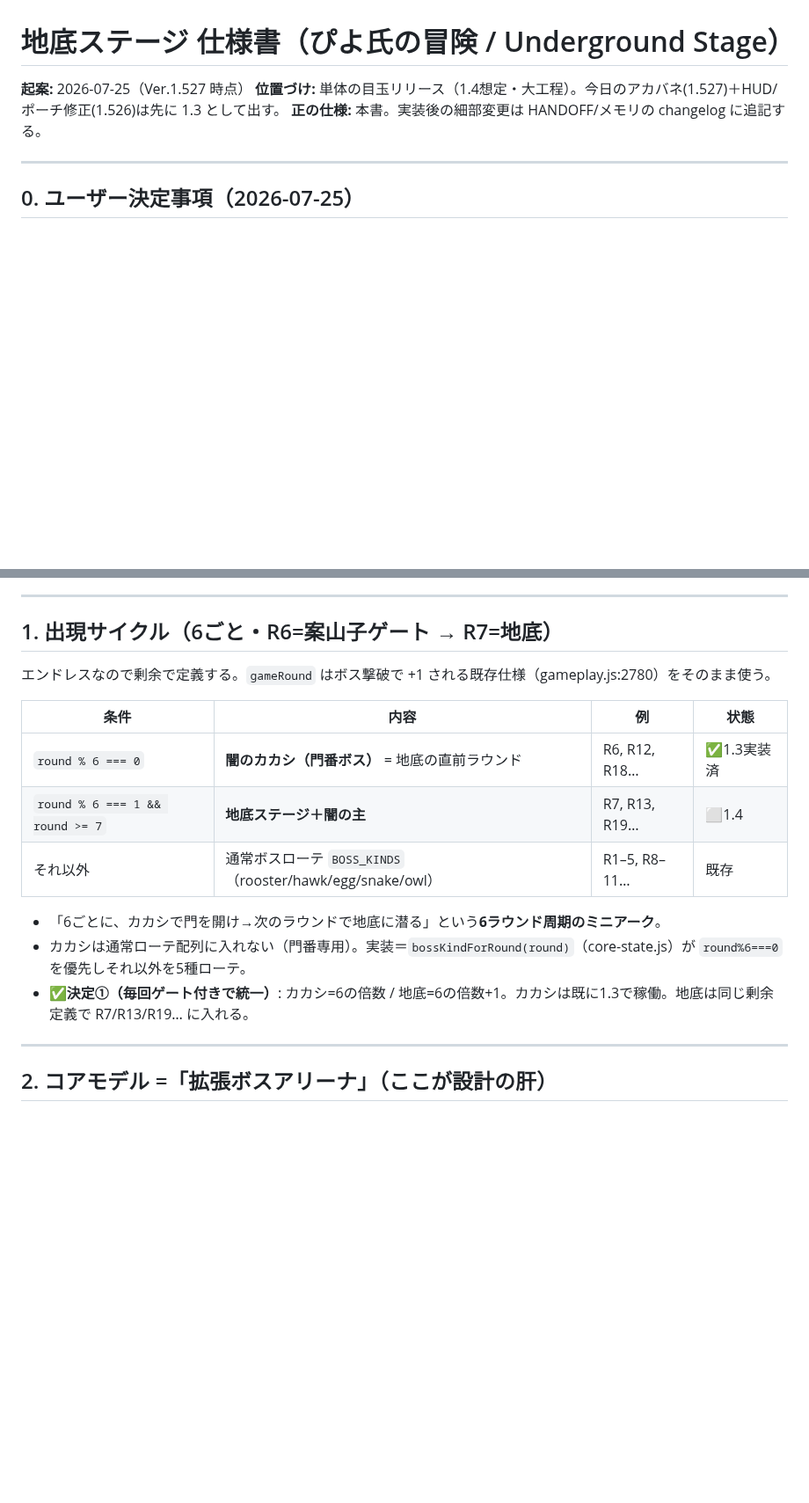
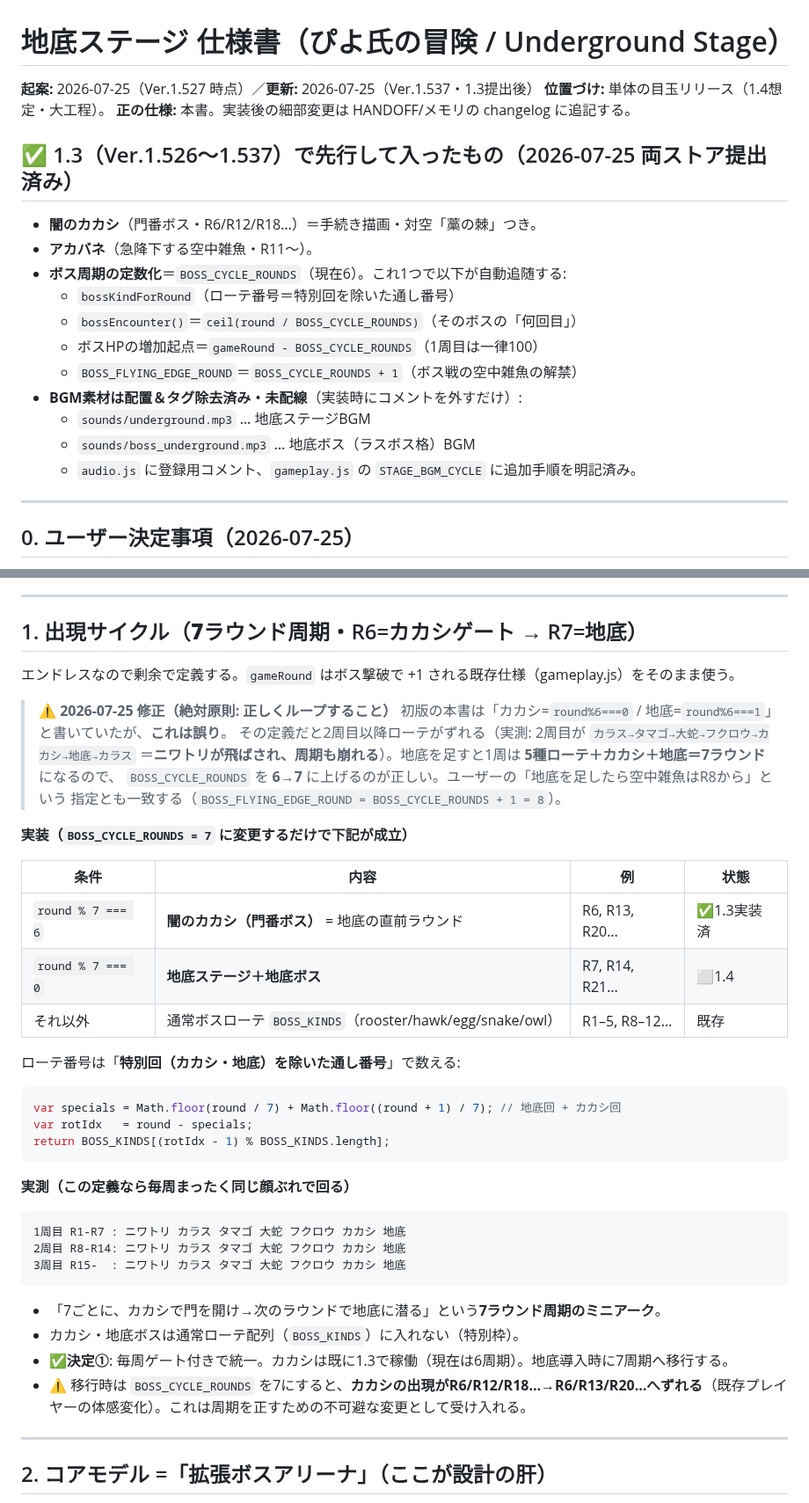
Before and after one commit to shinomiyapiyo/piyos-adventure, a Markdown page: SPEC_UNDERGROUND.md, 2 parts joined by grey strips. Shown at 88% size. Rendered like a GitHub page; blank space fills up the shorter version.

Commit message:
docs: 地底ステージ仕様書を1.3提出時点へ更新＋周期定義の誤りを修正。⚠初版の「カカシ=round%6==0 / 地底=round%6==1」は誤り＝2周目以降ローテがずれる（実測: 2周目がカラス→タマゴ→大蛇→フクロウ→カカシ→地底→カラスでニワトリが飛ぶ）。地底を足すと1周=5種ローテ+カカシ+地底=7ラウンドなので BOSS_CYCLE_ROUNDS を6→7に上げるのが正しい（ユーザーの「地底を足したら空中雑魚はR8から」＝BOSS_FLYING_EDGE_ROUND=CYCLE+1=8 とも一致）。正しい定義=カカシ round%7===6 / 地底 round%7===0 / ローテ番号は特別回2種を除いた通し番号。実測で毎周「ニワトリ カラス タマゴ 大蛇 フクロウ カカシ 地底」が完全に反復することを確認。あわせて1.3で先行実装済みの内容（カカシ+対空/アカバネ/周期の定数化/BGM素材の配置と未配線状態）を追記し、チェックリストにBOSS_CYCLE_ROUNDS変更とBGM配線手順を明記
Co-Authored-By: Claude Opus 4.8 <noreply@anthropic.com>

````diff
--- a/SPEC_UNDERGROUND.md
+++ b/SPEC_UNDERGROUND.md
@@ -1,8 +1,21 @@
 # 地底ステージ 仕様書（ぴよ氏の冒険 / Underground Stage）
 
-**起案:** 2026-07-25（Ver.1.527 時点）
-**位置づけ:** 単体の目玉リリース（1.4想定・大工程）。今日のアカバネ(1.527)＋HUD/ポーチ修正(1.526)は先に 1.3 として出す。
+**起案:** 2026-07-25（Ver.1.527 時点）／**更新:** 2026-07-25（Ver.1.537・1.3提出後）
+**位置づけ:** 単体の目玉リリース（1.4想定・大工程）。
 **正の仕様:** 本書。実装後の細部変更は HANDOFF/メモリの changelog に追記する。
+
+## ✅ 1.3（Ver.1.526〜1.537）で先行して入ったもの（2026-07-25 両ストア提出済み）
+- **闇のカカシ**（門番ボス・R6/R12/R18…）＝手続き描画・対空「藁の棘」つき。
+- **アカバネ**（急降下する空中雑魚・R11〜）。
+- **ボス周期の定数化**＝`BOSS_CYCLE_ROUNDS`（現在6）。これ1つで以下が自動追随する:
+  - `bossKindForRound`（ローテ番号＝特別回を除いた通し番号）
+  - `bossEncounter()`＝`ceil(round / BOSS_CYCLE_ROUNDS)`（そのボスの「何回目」）
+  - ボスHPの増加起点＝`gameRound - BOSS_CYCLE_ROUNDS`（1周目は一律100）
+  - `BOSS_FLYING_EDGE_ROUND`＝`BOSS_CYCLE_ROUNDS + 1`（ボス戦の空中雑魚の解禁）
+- **BGM素材は配置＆タグ除去済み・未配線**（実装時にコメントを外すだけ）:
+  - `sounds/underground.mp3` … 地底ステージBGM
+  - `sounds/boss_underground.mp3` … 地底ボス（ラスボス格）BGM
+  - `audio.js` に登録用コメント、`gameplay.js` の `STAGE_BGM_CYCLE` に追加手順を明記済み。
 
 ---
 
@@ -20,19 +33,43 @@
 
 ---
 
-## 1. 出現サイクル（6ごと・R6=案山子ゲート → R7=地底）
+## 1. 出現サイクル（**7ラウンド周期**・R6=カカシゲート → R7=地底）
 
-エンドレスなので剰余で定義する。`gameRound` はボス撃破で +1 される既存仕様（gameplay.js:2780）をそのまま使う。
+エンドレスなので剰余で定義する。`gameRound` はボス撃破で +1 される既存仕様（gameplay.js）をそのまま使う。
+
+> **⚠ 2026-07-25 修正（絶対原則: 正しくループすること）**
+> 初版の本書は「カカシ=`round%6===0` / 地底=`round%6===1`」と書いていたが、**これは誤り**。
+> その定義だと2周目以降ローテがずれる（実測: 2周目が `カラス→タマゴ→大蛇→フクロウ→カカシ→地底→カラス`
+> ＝**ニワトリが飛ばされ、周期も崩れる**）。地底を足すと1周は **5種ローテ＋カカシ＋地底＝7ラウンド**になるので、
+> `BOSS_CYCLE_ROUNDS` を **6→7** に上げるのが正しい。ユーザーの「地底を足したら空中雑魚はR8から」という
+> 指定とも一致する（`BOSS_FLYING_EDGE_ROUND = BOSS_CYCLE_ROUNDS + 1 = 8`）。
+
+**実装（`BOSS_CYCLE_ROUNDS = 7` に変更するだけで下記が成立）**
 
 | 条件 | 内容 | 例 | 状態 |
 |---|---|---|---|
-| `round % 6 === 0` | **闇のカカシ（門番ボス）** = 地底の直前ラウンド | R6, R12, R18… | ✅1.3実装済 |
-| `round % 6 === 1 && round >= 7` | **地底ステージ＋闇の主** | R7, R13, R19… | ⬜1.4 |
-| それ以外 | 通常ボスローテ `BOSS_KINDS`（rooster/hawk/egg/snake/owl） | R1–5, R8–11… | 既存 |
+| `round % 7 === 6` | **闇のカカシ（門番ボス）** = 地底の直前ラウンド | R6, R13, R20… | ✅1.3実装済 |
+| `round % 7 === 0` | **地底ステージ＋地底ボス** | R7, R14, R21… | ⬜1.4 |
+| それ以外 | 通常ボスローテ `BOSS_KINDS`（rooster/hawk/egg/snake/owl） | R1–5, R8–12… | 既存 |
 
-- 「6ごとに、カカシで門を開け→次のラウンドで地底に潜る」という**6ラウンド周期のミニアーク**。
-- カカシは通常ローテ配列に入れない（門番専用）。実装＝`bossKindForRound(round)`（core-state.js）が `round%6===0` を優先しそれ以外を5種ローテ。
-- **✅決定①（毎回ゲート付きで統一）**: カカシ=6の倍数 / 地底=6の倍数+1。カカシは既に1.3で稼働。地底は同じ剰余定義で R7/R13/R19… に入れる。
+ローテ番号は「**特別回（カカシ・地底）を除いた通し番号**」で数える:
+```js
+var specials = Math.floor(round / 7) + Math.floor((round + 1) / 7); // 地底回 + カカシ回
+var rotIdx   = round - specials;
+return BOSS_KINDS[(rotIdx - 1) % BOSS_KINDS.length];
+```
+
+**実測（この定義なら毎周まったく同じ顔ぶれで回る）**
+```
+1周目 R1-R7 : ニワトリ カラス タマゴ 大蛇 フクロウ カカシ 地底
+2周目 R8-R14: ニワトリ カラス タマゴ 大蛇 フクロウ カカシ 地底
+3周目 R15-  : ニワトリ カラス タマゴ 大蛇 フクロウ カカシ 地底
+```
+
+- 「7ごとに、カカシで門を開け→次のラウンドで地底に潜る」という**7ラウンド周期のミニアーク**。
+- カカシ・地底ボスは通常ローテ配列（`BOSS_KINDS`）に入れない（特別枠）。
+- **✅決定①**: 毎周ゲート付きで統一。カカシは既に1.3で稼働（現在は6周期）。地底導入時に7周期へ移行する。
+- ⚠ 移行時は `BOSS_CYCLE_ROUNDS` を7にすると、**カカシの出現がR6/R12/R18…→R6/R13/R20…へずれる**（既存プレイヤーの体感変化）。これは周期を正すための不可避な変更として受け入れる。
 
 ---
 
````
Also changed, not shown: other parts of SPEC_UNDERGROUND.md (+3 -2 lines).
